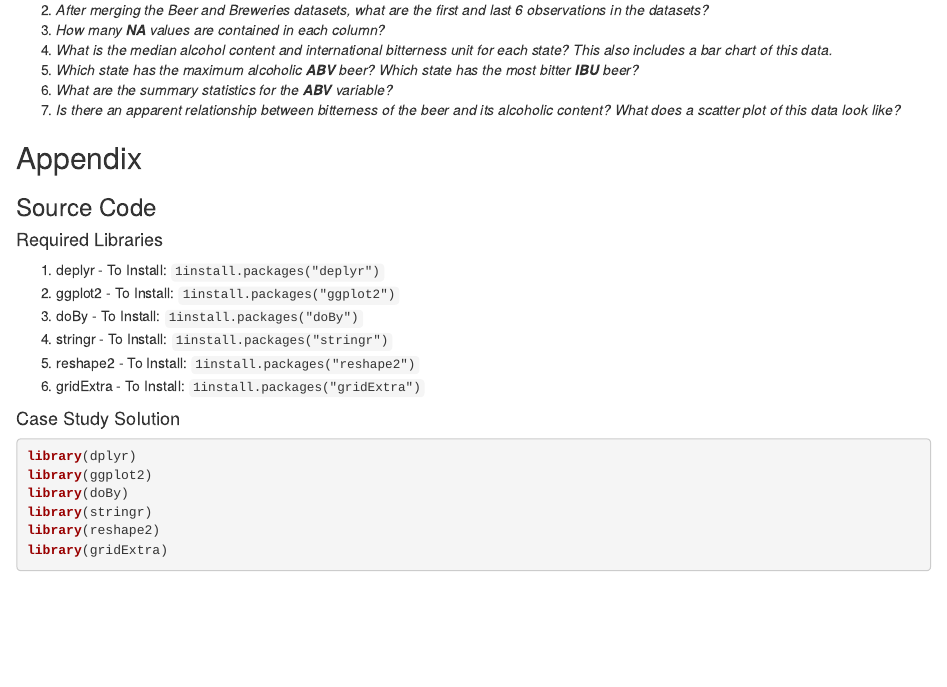
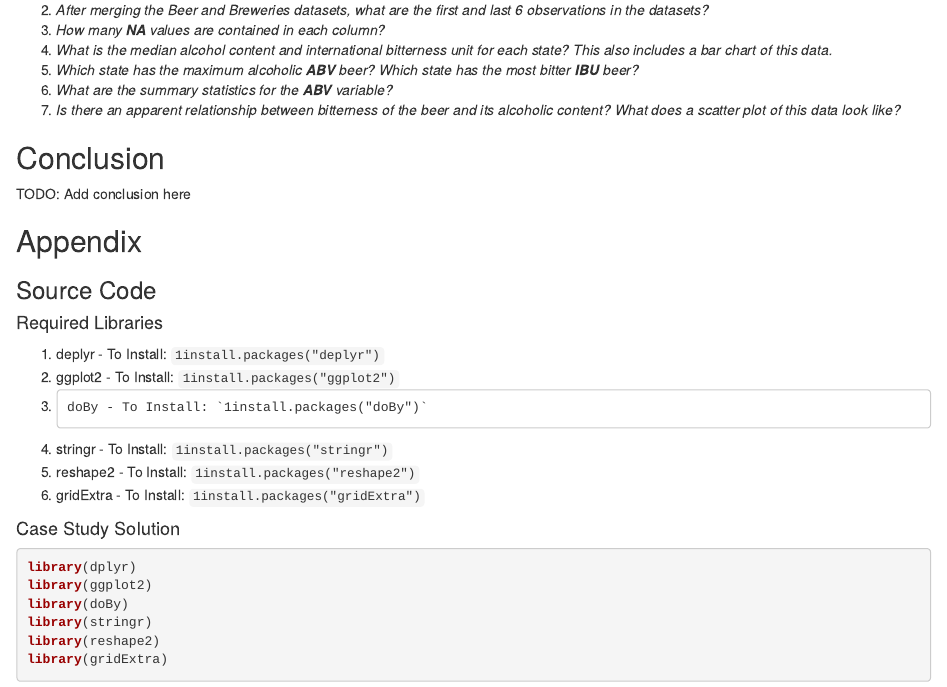
Before and after one commit to lp5510/msds6306-case-study-01, an R Markdown document (MSDS_6306_Sect_402_Case_Study_01.Rmd): the page in a window 1100 px wide, from 5050 px down before the commit and from 5070 px down after it, so that both start at the same text. The pictures show the output file MSDS_6306_Sect_402_Case_Study_01.html that the author committed with the source, opened offline.

Commit message:
Add new section to doc

````diff
--- a/MSDS_6306_Sect_402_Case_Study_01.Rmd
+++ b/MSDS_6306_Sect_402_Case_Study_01.Rmd
@@ -43,14 +43,17 @@ knitr::opts_chunk$set(fig.width=12, fig.height=8)
 ```{r child = 'rmd/Answers.rmd'}
 ```
 
+## Conclusion
+TODO: Add conclusion here
+
 ## Appendix
 ### Source Code
 #### Required Libraries
-1. deplyr  - To Install: `1install.packages("deplyr")`
-1. ggplot2 - To Install: `1install.packages("ggplot2")`
-1. doBy    - To Install: `1install.packages("doBy")`
-1. stringr - To Install: `1install.packages("stringr")`
-1. reshape2 - To Install: `1install.packages("reshape2")`
+1.    deplyr - To Install: `1install.packages("deplyr")`
+1.   ggplot2 - To Install: `1install.packages("ggplot2")`
+1.      doBy - To Install: `1install.packages("doBy")`
+1.   stringr - To Install: `1install.packages("stringr")`
+1.  reshape2 - To Install: `1install.packages("reshape2")`
 1. gridExtra - To Install: `1install.packages("gridExtra")`
 
 #### Case Study Solution
````
Also changed, not shown: MSDS_6306_Sect_402_Case_Study_01.html.
